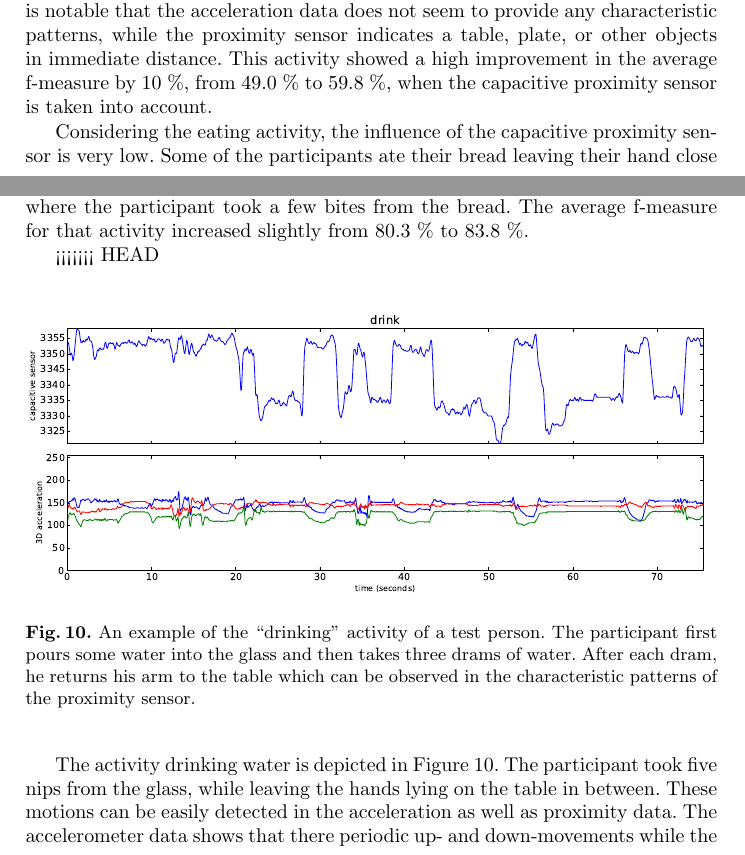
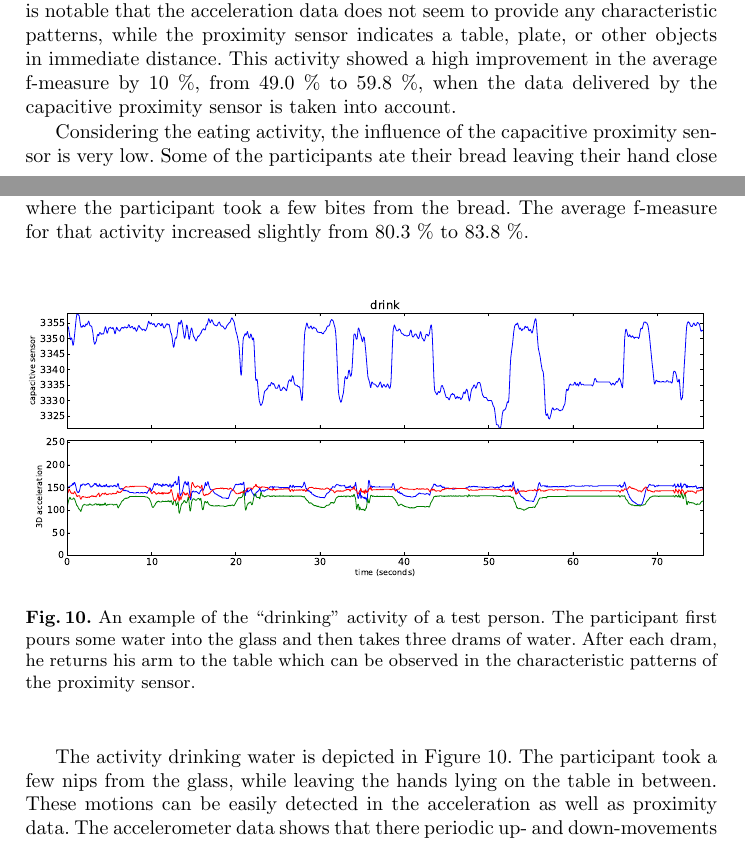
Before and after one commit to tobiasgp/AmI-2012, a LaTeX paper (Paper/Paper.tex): two parts of pages 9 and 10 of 15 before the commit and two parts of pages 9 and 10 of 14 after it, joined at a grey line, cut so that both start at the same text. Compiled offline with pdfLaTeX.

Commit message:
lines added

```diff
--- a/Paper/Paper.tex
+++ b/Paper/Paper.tex
@@ -196,7 +196,7 @@ In the following, the test persons were supposed to lay down on the couch. Again
 	\label{fig:eugen_5}
 \end{figure}
 
-Figure \ref{fig:eugen_5} shows an example instance of preparing a bread with marmelade. It is notable that the acceleration data does not seem to provide any characteristic patterns, while the proximity sensor indicates a table, plate, or other objects in immediate distance. This activity showed a high improvement in the average f-measure by 10 \%, from 49.0 \% to 59.8 \%, when the capacitive proximity sensor is taken into account.
+Figure \ref{fig:eugen_5} shows an example instance of preparing a bread with marmelade. It is notable that the acceleration data does not seem to provide any characteristic patterns, while the proximity sensor indicates a table, plate, or other objects in immediate distance. This activity showed a high improvement in the average f-measure by 10 \%, from 49.0 \% to 59.8 \%, when the data delivered by the capacitive proximity sensor is taken into account.
 
 \begin{figure}[htpb]
 	\centering
@@ -207,7 +207,6 @@ Figure \ref{fig:eugen_5} shows an example instance of preparing a bread with mar
 
 Considering the eating activity, the influence of the capacitive proximity sensor is very low. Some of the participants ate their bread leaving their hand close to the mouth, while others moved their hand up and down putting their bread aside on the plate. A good example of an eating activity is shown in Figure \ref{fig:eugen_6} where the participant took a few bites from the bread. The average f-measure for that activity increased slightly from 80.3 \% to 83.8 \%.
 
-<<<<<<< HEAD
 \begin{figure}[htpb]
 	\centering
 		\includegraphics[width=\textwidth]{../Auswertung/images/eugen_7.pdf}
@@ -215,7 +214,7 @@ Considering the eating activity, the influence of the capacitive proximity senso
 	\label{fig:eugen_7}
 \end{figure}
 
-The activity drinking water is depicted in Figure \ref{fig:eugen_7}. The participant took five nips from the glass, while leaving the hands lying on the table in between. These motions can be easily detected in the acceleration as well as proximity data. The accelerometer data shows that there periodic up- and down-movements while the capacitive proximity sensor delivers data that is associated to the proximity of the table.
+The activity drinking water is depicted in Figure \ref{fig:eugen_7}. The participant took a few nips from the glass, while leaving the hands lying on the table in between. These motions can be easily detected in the acceleration as well as proximity data. The accelerometer data shows that there periodic up- and down-movements while the capacitive proximity sensor delivers data that is associated to the proximity of the table.
 
 \begin{figure}[htbp]
 	\centering
```
Also changed, not shown: Paper/Paper.tex (1 more changed lines).
